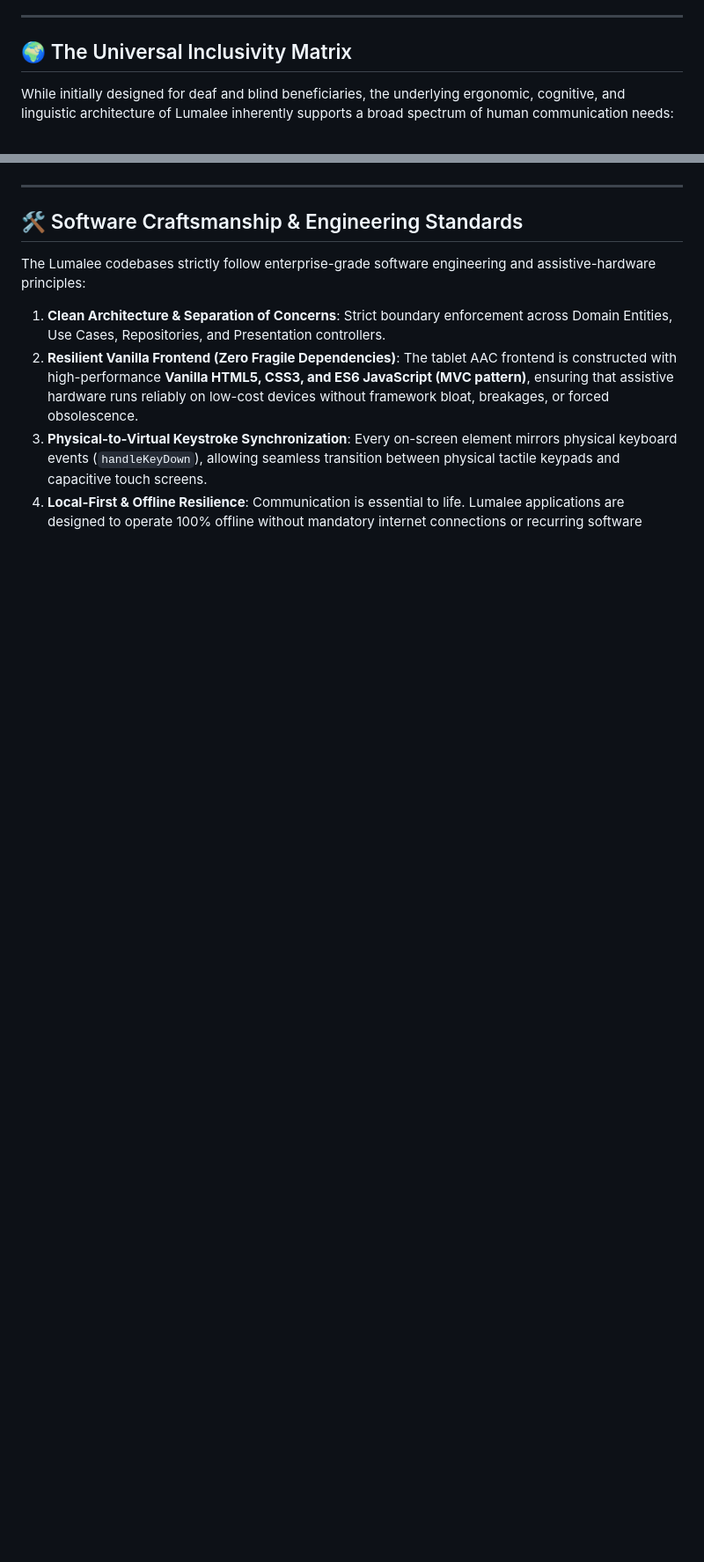
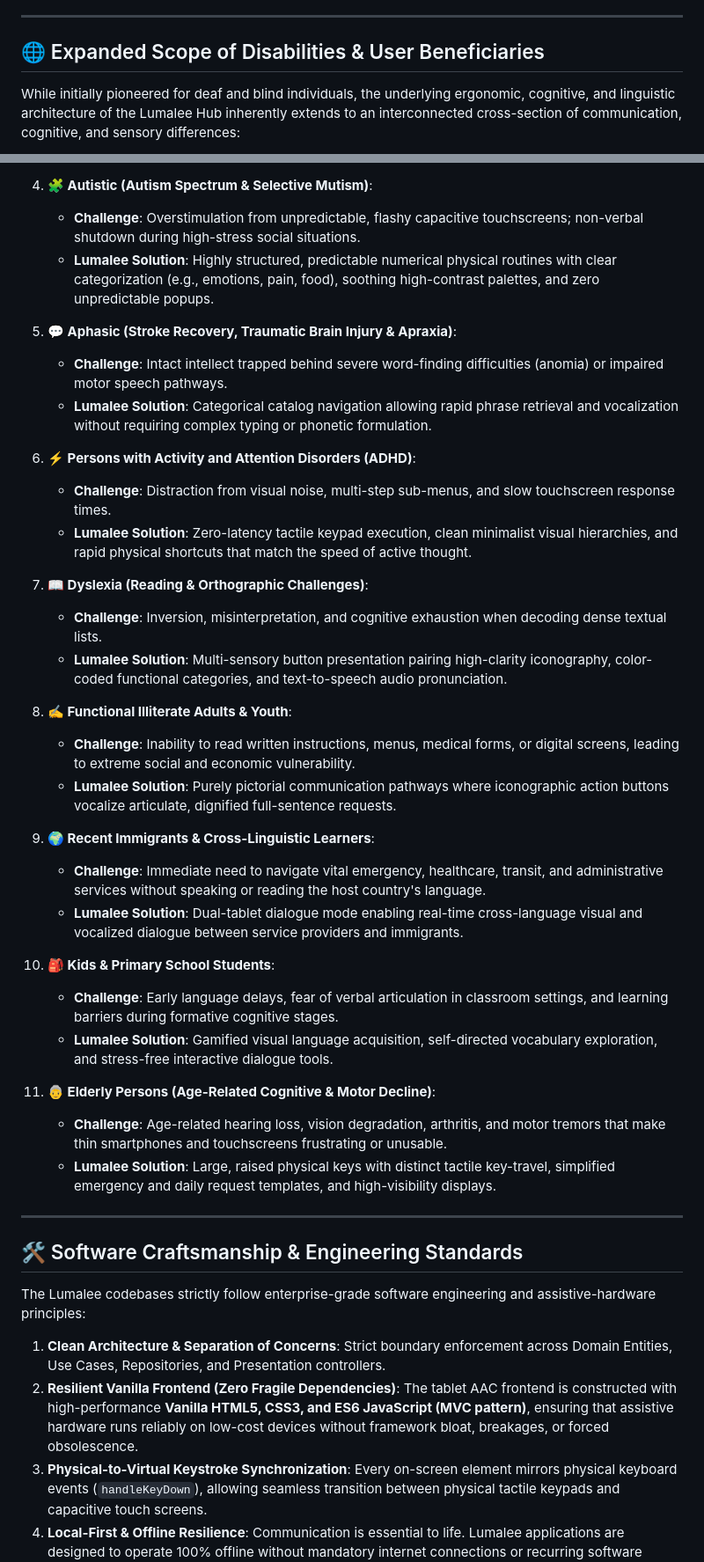
Before and after one commit to luis-angel-montiel-moreno/Lumalee-AssistiveTech-Solutions-Hub, a Markdown page: README.md, 2 parts joined by grey strips. Shown at 88% size. Drawn GitHub-style; blank space fills up the shorter version.

Commit message:
Add open_scope diagram and comprehensive multi-disability scope to documentation

```diff
--- a/README.md
+++ b/README.md
@@ -145,7 +136,7 @@ Each solution in the Lumalee Hub has been engineered into working, verified prot
 
 ---
 
-## 🌍 The Universal Inclusivity Matrix
+## 🌐 Expanded Scope of Disabilities & User Beneficiaries
 
-While initially designed for deaf and blind beneficiaries, the underlying ergonomic, cognitive, and linguistic architecture of Lumalee inherently supports a broad spectrum of human communication needs:
+While initially pioneered for deaf and blind individuals, the underlying ergonomic, cognitive, and linguistic architecture of the Lumalee Hub inherently extends to an interconnected cross-section of communication, cognitive, and sensory differences:
 
@@ -163,3 +162,34 @@ graph LR
+4. **🧩 Autistic (Autism Spectrum & Selective Mutism)**:
+   * **Challenge**: Overstimulation from unpredictable, flashy capacitive touchscreens; non-verbal shutdown during high-stress social situations.
+   * **Lumalee Solution**: Highly structured, predictable numerical physical routines with clear categorization (e.g., emotions, pain, food), soothing high-contrast palettes, and zero unpredictable popups.
+
+5. **💬 Aphasic (Stroke Recovery, Traumatic Brain Injury & Apraxia)**:
+   * **Challenge**: Intact intellect trapped behind severe word-finding difficulties (anomia) or impaired motor speech pathways.
+   * **Lumalee Solution**: Categorical catalog navigation allowing rapid phrase retrieval and vocalization without requiring complex typing or phonetic formulation.
+
+6. **⚡ Persons with Activity and Attention Disorders (ADHD)**:
+   * **Challenge**: Distraction from visual noise, multi-step sub-menus, and slow touchscreen response times.
+   * **Lumalee Solution**: Zero-latency tactile keypad execution, clean minimalist visual hierarchies, and rapid physical shortcuts that match the speed of active thought.
+
+7. **📖 Dyslexia (Reading & Orthographic Challenges)**:
+   * **Challenge**: Inversion, misinterpretation, and cognitive exhaustion when decoding dense textual lists.
+   * **Lumalee Solution**: Multi-sensory button presentation pairing high-clarity iconography, color-coded functional categories, and text-to-speech audio pronunciation.
+
+8. **✍️ Functional Illiterate Adults & Youth**:
+   * **Challenge**: Inability to read written instructions, menus, medical forms, or digital screens, leading to extreme social and economic vulnerability.
+   * **Lumalee Solution**: Purely pictorial communication pathways where iconographic action buttons vocalize articulate, dignified full-sentence requests.
+
+9. **🌍 Recent Immigrants & Cross-Linguistic Learners**:
+   * **Challenge**: Immediate need to navigate vital emergency, healthcare, transit, and administrative services without speaking or reading the host country's language.
+   * **Lumalee Solution**: Dual-tablet dialogue mode enabling real-time cross-language visual and vocalized dialogue between service providers and immigrants.
+
+10. **🎒 Kids & Primary School Students**:
+    * **Challenge**: Early language delays, fear of verbal articulation in classroom settings, and learning barriers during formative cognitive stages.
+    * **Lumalee Solution**: Gamified visual language acquisition, self-directed vocabulary exploration, and stress-free interactive dialogue tools.
+
+11. **👵 Elderly Persons (Age-Related Cognitive & Motor Decline)**:
+    * **Challenge**: Age-related hearing loss, vision degradation, arthritis, and motor tremors that make thin smartphones and touchscreens frustrating or unusable.
+    * **Lumalee Solution**: Large, raised physical keys with distinct tactile key-travel, simplified emergency and daily request templates, and high-visibility displays.
 
 ---
 
```
Also changed, not shown: other parts of README.md (+18 -19 lines), FUNDING_AND_SPONSORSHIP_DOSSIER.md (+21 -10 lines), t.md (deleted, +0 -77 lines), open_scope.png (added).
